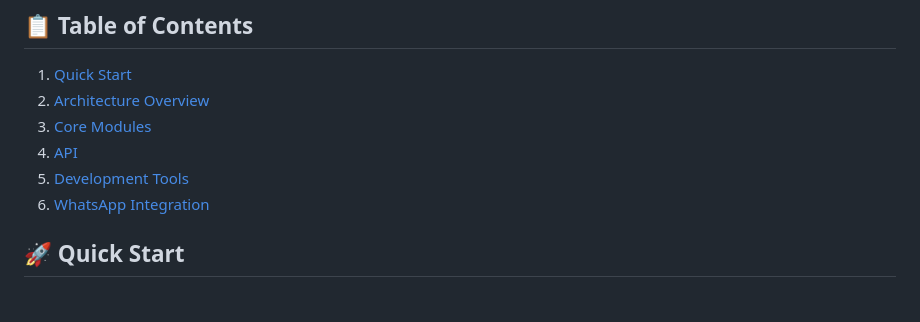
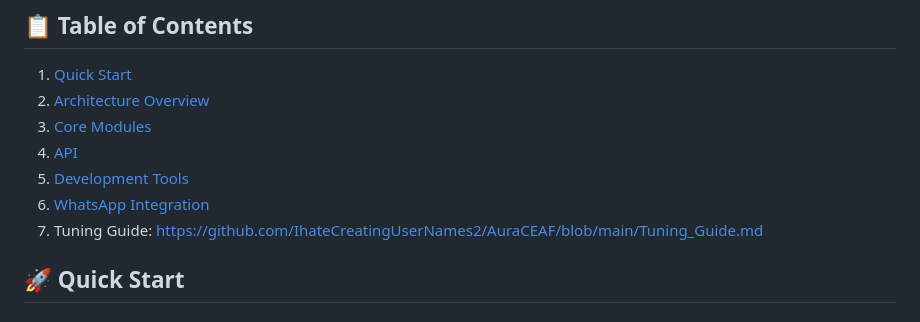
Before and after one commit to IhateCreatingUserNames2/AuraCEAF, a Markdown page: Readme.md, the part around the change. Rendered like a GitHub page.

```diff
--- a/Readme.md
+++ b/Readme.md
@@ -10,6 +10,7 @@
 4. [API](#api)
 5. [Development Tools](#development-tools)
 6. [WhatsApp Integration](#whatsapp-integration)
+7. Tuning Guide: https://github.com/IhateCreatingUserNames2/AuraCEAF/blob/main/Tuning_Guide.md
 
 ## 🚀 Quick Start
 
```
